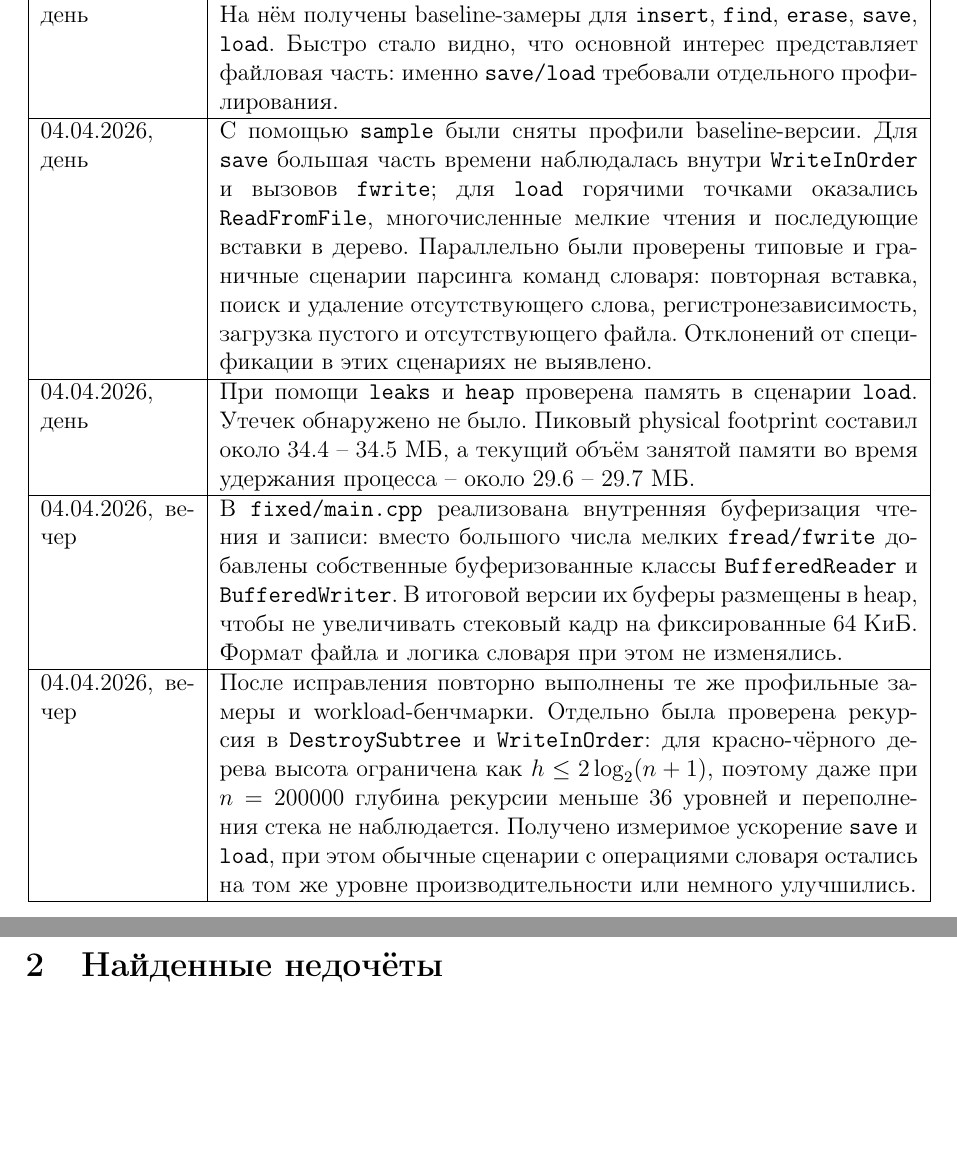
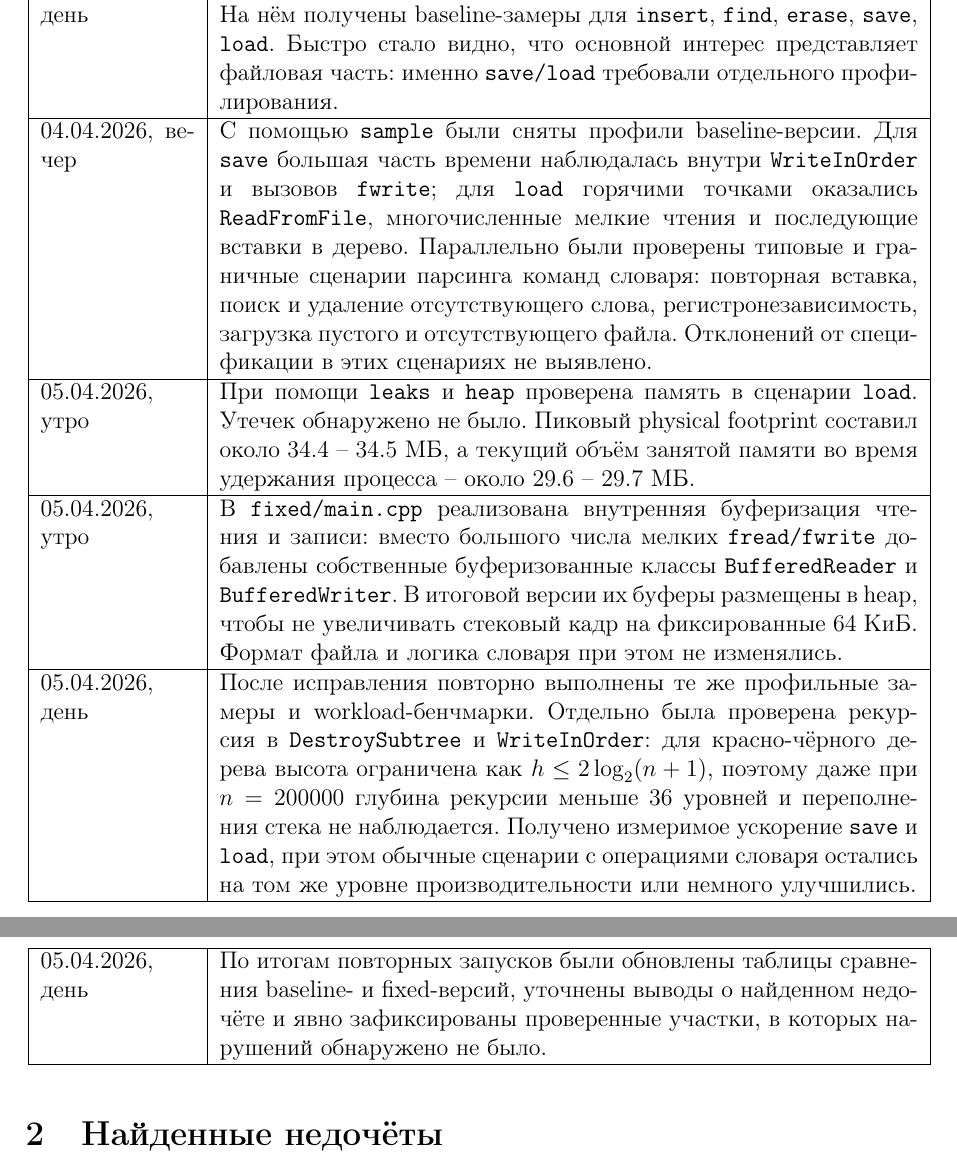
Before and after one commit to Girday/DA, a LaTeX problem sheet (homework/lab3/report/report.tex, which reads homework/lab3/report/src/src.tex): two parts of pages 4 and 5 of 9, joined at a grey line, cut so that both start at the same text, the shorter picture padded with empty space. The pictures show the PDF file homework/lab3/report/report.pdf that the author committed with the source.

Commit message:
fix dates in report

```diff
--- a/homework/lab3/report/src/src.tex
+++ b/homework/lab3/report/src/src.tex
@@ -41,20 +41,24 @@
 Сгенерирован детерминированный набор данных из \(200000\) слов. На нём получены baseline-замеры для \texttt{insert}, \texttt{find}, \texttt{erase}, \texttt{save}, \texttt{load}. Быстро стало видно, что основной интерес представляет файловая часть: именно \texttt{save/load} требовали отдельного профилирования. \\
 \hline
 
-04.04.2026, день &
+04.04.2026, вечер &
 С помощью \texttt{sample} были сняты профили baseline-версии. Для \texttt{save} большая часть времени наблюдалась внутри \texttt{WriteInOrder} и вызовов \texttt{fwrite}; для \texttt{load} горячими точками оказались \texttt{ReadFromFile}, многочисленные мелкие чтения и последующие вставки в дерево. Параллельно были проверены типовые и граничные сценарии парсинга команд словаря: повторная вставка, поиск и удаление отсутствующего слова, регистронезависимость, загрузка пустого и отсутствующего файла. Отклонений от спецификации в этих сценариях не выявлено. \\
 \hline
 
-04.04.2026, день &
+05.04.2026, утро &
 При помощи \texttt{leaks} и \texttt{heap} проверена память в сценарии \texttt{load}. Утечек обнаружено не было. Пиковый physical footprint составил около \(34.4\) -- \(34.5\) МБ, а текущий объём занятой памяти во время удержания процесса -- около \(29.6\) -- \(29.7\) МБ. \\
 \hline
 
-04.04.2026, вечер &
+05.04.2026, утро &
 В \texttt{fixed/main.cpp} реализована внутренняя буферизация чтения и записи: вместо большого числа мелких \texttt{fread/fwrite} добавлены собственные буферизованные классы \texttt{BufferedReader} и \texttt{BufferedWriter}. В итоговой версии их буферы размещены в heap, чтобы не увеличивать стековый кадр на фиксированные \(64\) КиБ. Формат файла и логика словаря при этом не изменялись. \\
 \hline
 
-04.04.2026, вечер &
+05.04.2026, день &
 После исправления повторно выполнены те же профильные замеры и workload-бенчмарки. Отдельно была проверена рекурсия в \texttt{DestroySubtree} и \texttt{WriteInOrder}: для красно-чёрного дерева высота ограничена как \(h \leq 2 \log_2(n + 1)\), поэтому даже при \(n = 200000\) глубина рекурсии меньше \(36\) уровней и переполнения стека не наблюдается. Получено измеримое ускорение \texttt{save} и \texttt{load}, при этом обычные сценарии с операциями словаря остались на том же уровне производительности или немного улучшились. \\
+\hline
+
+05.04.2026, день &
+По итогам повторных запусков были обновлены таблицы сравнения baseline- и fixed-версий, уточнены выводы о найденном недочёте и явно зафиксированы проверенные участки, в которых нарушений обнаружено не было. \\
 \hline
 \end{longtable}
 
```
Also changed, not shown: homework/lab3/report/report.pdf, 1 other file.
